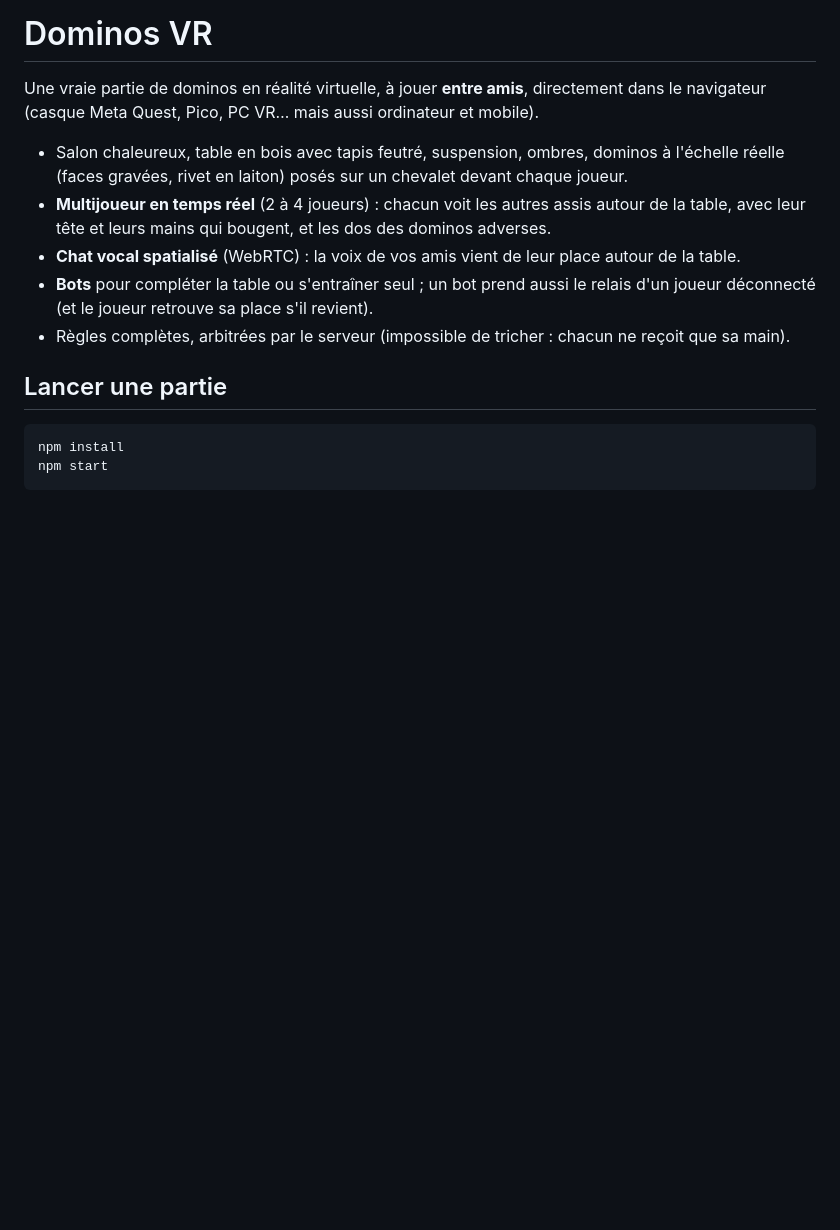
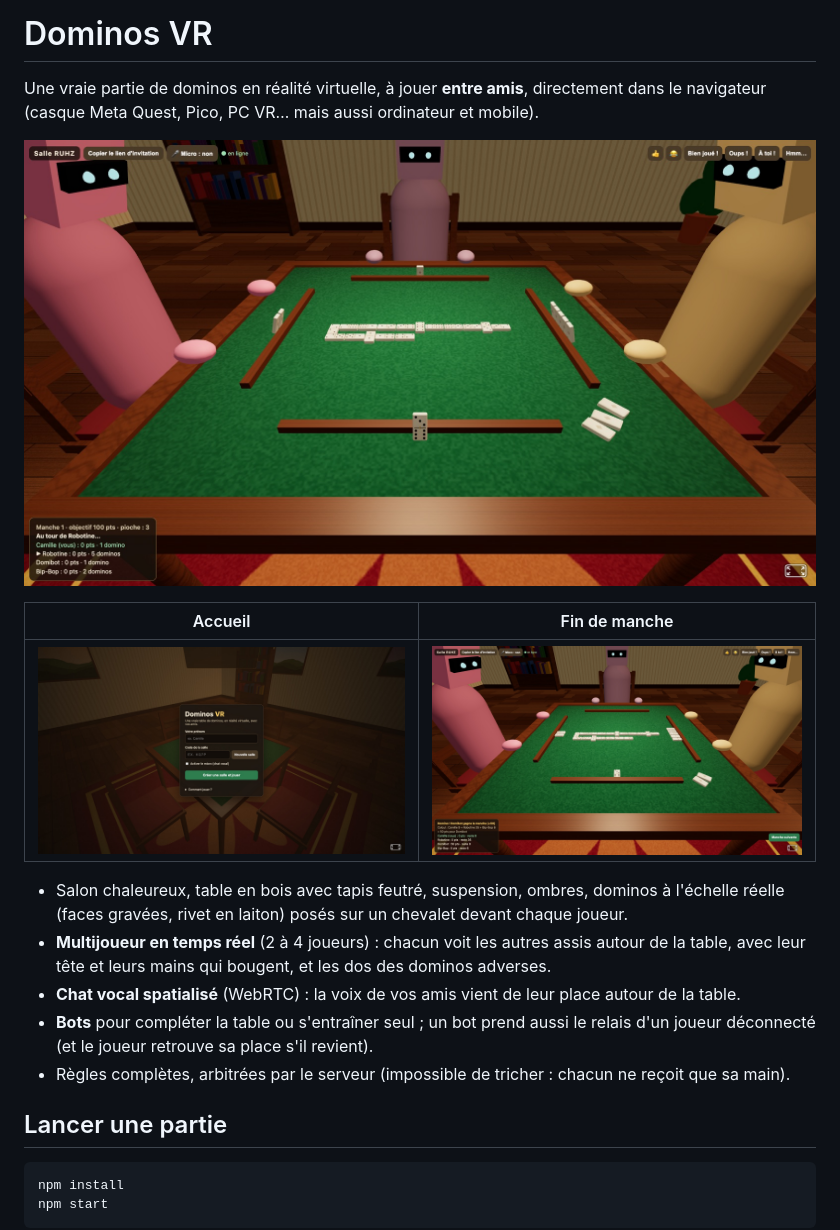
Before and after one commit to FWICSS/aframe-dominoes, a Markdown page: README.md, the part around the change. Drawn GitHub-style; pictures changed too: docs/captures/accueil.jpg (added), docs/captures/fin-de-manche.jpg (added), docs/captures/partie.jpg (added); blank space fills up the shorter version.

Commit message:
docs: ajouter trois captures du jeu au README

```diff
--- a/README.md
+++ b/README.md
@@ -2,6 +2,12 @@
 
 Une vraie partie de dominos en réalité virtuelle, à jouer **entre amis**, directement dans le navigateur
 (casque Meta Quest, Pico, PC VR… mais aussi ordinateur et mobile).
+
+![Une manche en cours contre trois bots, vue depuis sa place à la table](docs/captures/partie.jpg)
+
+| Accueil | Fin de manche |
+|---|---|
+| ![Écran d'accueil : prénom, code de salle, micro](docs/captures/accueil.jpg) | ![Fin de manche avec le détail du calcul des points](docs/captures/fin-de-manche.jpg) |
 
 - Salon chaleureux, table en bois avec tapis feutré, suspension, ombres, dominos à l'échelle réelle
   (faces gravées, rivet en laiton) posés sur un chevalet devant chaque joueur.
```
